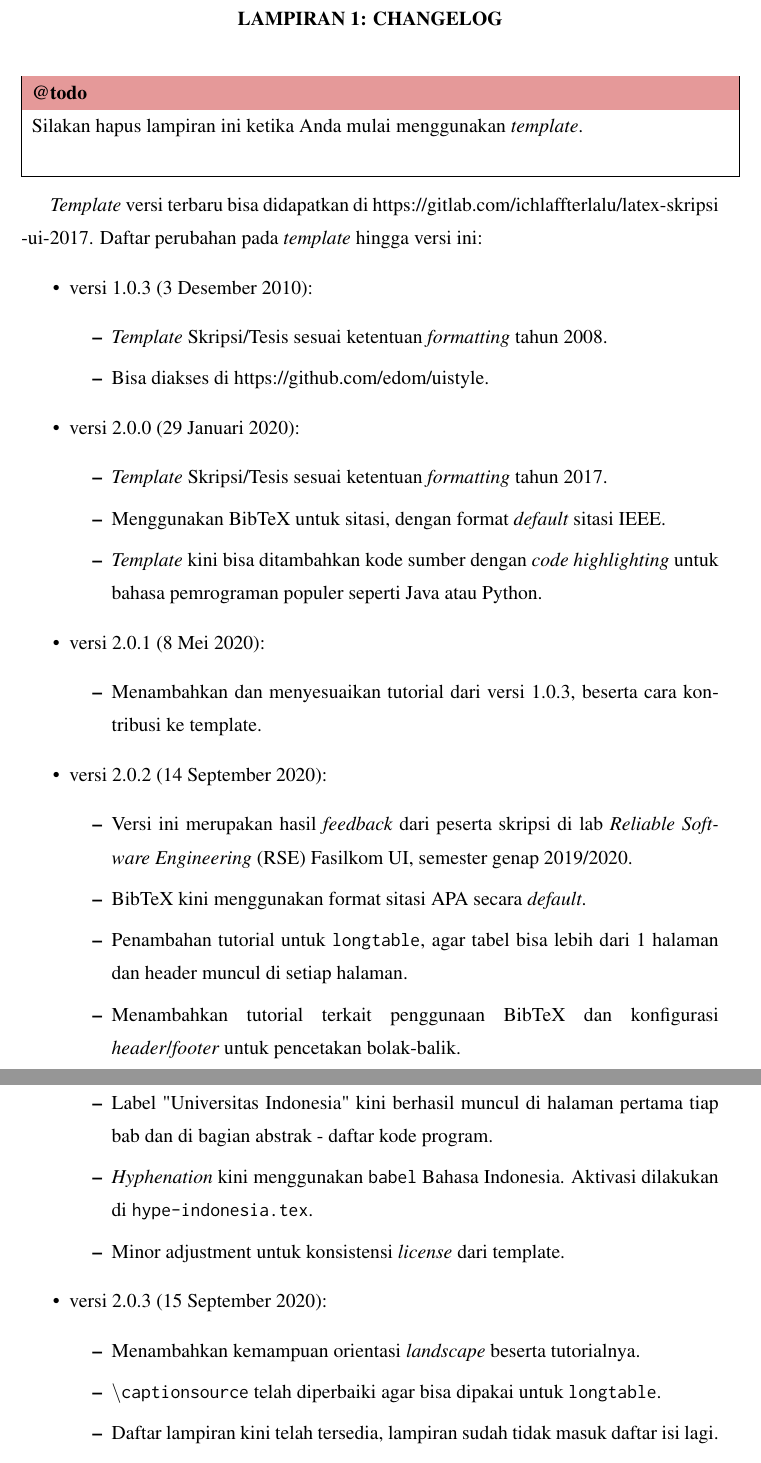
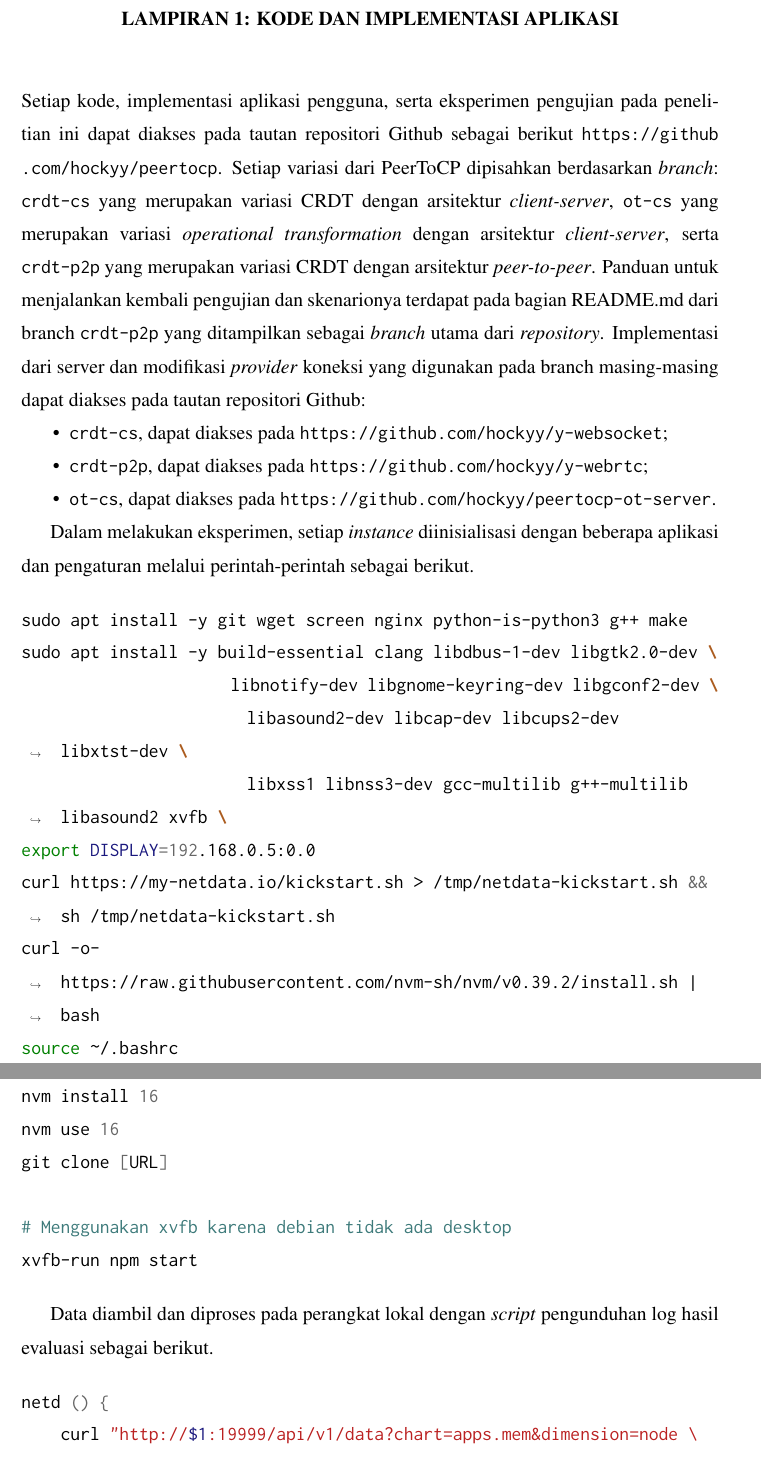
Before and after one commit to hockyy/skripsi, a LaTeX thesis (thesis.tex, which reads src/99-backMatter/lampiran.tex): two parts of pages 75 and 76 of 78 before the commit and two parts of pages 75 and 76 of 77 after it, joined at a grey line, cut at the place of the change. Compiled offline with pdfLaTeX.

Commit message:
Add lampiran

```diff
--- a/src/99-backMatter/lampiran.tex
+++ b/src/99-backMatter/lampiran.tex
@@ -1,40 +1,11 @@
 %-----------------------------------------------------------------------------%
-\addappendix{CHANGELOG}
-\chapter*{Lampiran 1: CHANGELOG}
-\label{appendix:changelog}
+\addappendix{Kode dan Implementasi Aplikasi}
+\chapter*{Lampiran 1: Kode dan Implementasi Aplikasi}
+\label{appendix:implementation}
 %-----------------------------------------------------------------------------%
-\todo{Silakan hapus lampiran ini ketika Anda mulai menggunakan \f{template}.}
+Setiap kode, implementasi aplikasi pengguna, serta eksperimen pengujian pada penelitian ini dapat diakses pada tautan repositori Github sebagai berikut \texttt{\url{https://github.com/hockyy/peertocp}}. Setiap variasi dari PeerToCP dipisahkan berdasarkan \textit{branch}: \texttt{crdt-cs} yang merupakan variasi CRDT dengan arsitektur \textit{client-server}, \texttt{ot-cs} yang merupakan variasi \textit{operational transformation} dengan arsitektur \textit{client-server}, serta \texttt{crdt-p2p} yang merupakan variasi CRDT dengan arsitektur \textit{peer-to-peer}. Panduan untuk menjalankan kembali pengujian dan skenarionya terdapat pada bagian README.md dari branch \texttt{crdt-p2p} yang ditampilkan sebagai \textit{branch} utama dari \textit{repository}. Implementasi dari server dan modifikasi \textit{provider} koneksi yang digunakan pada branch masing-masing dapat diakses pada tautan repositori Github:
 
-\f{Template} versi terbaru bisa didapatkan di \url{https://gitlab.com/ichlaffterlalu/latex-skripsi-ui-2017}. Daftar perubahan pada \f{template} hingga versi ini:
-\begin{itemize}
-	\item versi 1.0.3 (3 Desember 2010):
-		\begin{itemize}
-			\item \f{Template} Skripsi/Tesis sesuai ketentuan \f{formatting} tahun 2008.
-			\item Bisa diakses di \url{https://github.com/edom/uistyle}.
-		\end{itemize}
-	\item versi 2.0.0 (29 Januari 2020):
-		\begin{itemize}
-			\item \f{Template} Skripsi/Tesis sesuai ketentuan \f{formatting} tahun 2017.
-			\item Menggunakan BibTeX untuk sitasi, dengan format \f{default} sitasi IEEE.
-			\item \f{Template} kini bisa ditambahkan kode sumber dengan \f{code highlighting} untuk bahasa pemrograman populer seperti Java atau Python.
-		\end{itemize}
-	\item versi 2.0.1 (8 Mei 2020):
-		\begin{itemize}
-			\item Menambahkan dan menyesuaikan tutorial dari versi 1.0.3, beserta cara kontribusi ke template.
-		\end{itemize}
-	\item versi 2.0.2 (14 September 2020):
-		\begin{itemize}
-			\item Versi ini merupakan hasil \f{feedback} dari peserta skripsi di lab \f{Reliable Software Engineering} (RSE) Fasilkom UI, semester genap 2019/2020.
-			\item BibTeX kini menggunakan format sitasi APA secara \f{default}.
-			\item Penambahan tutorial untuk \code{longtable}, agar tabel bisa lebih dari 1 halaman dan header muncul di setiap halaman.
-			\item Menambahkan tutorial terkait penggunaan BibTeX dan konfigurasi \f{header}/\f{footer} untuk pencetakan bolak-balik.
-			\item Label "Universitas Indonesia" kini berhasil muncul di halaman pertama tiap bab dan di bagian abstrak - daftar kode program.
-			\item \f{Hyphenation} kini menggunakan \code{babel} Bahasa Indonesia. Aktivasi dilakukan di \code{hype-indonesia.tex}.
-			\item Minor adjustment untuk konsistensi \f{license} dari template.
-		\end{itemize}
-	\item versi 2.0.3 (15 September 2020):
-		\begin{itemize}
-			\item Menambahkan kemampuan orientasi \f{landscape} beserta tutorialnya.
-			\item \code{\bslash{}captionsource} telah diperbaiki agar bisa dipakai untuk \code{longtable}.
-			\item Daftar lampiran kini telah tersedia, lampiran sudah tidak masuk daftar isi lagi.
-			\item Nomor halaman pada lampiran dilanjutkan dari halaman terakhir konten (daftar referensi).
+\begin{itemize}[nolistsep, noitemsep]
+    \item \texttt{crdt-cs}, dapat diakses pada \texttt{\url{https://github.com/hockyy/y-websocket}};
+    \item \texttt{crdt-p2p}, dapat diakses pada \texttt{\url{https://github.com/hockyy/y-webrtc}};
+    \item \texttt{ot-cs}, dapat diakses pada \texttt{\url{https://github.com/hockyy/peertocp-ot-server}}.
@@ -67,2 +12,3 @@
 \end{itemize}
 
+Dalam melakukan eksperimen, setiap \textit{instance} diinisialisasi dengan beberapa aplikasi dan pengaturan melalui perintah-perintah sebagai berikut.
@@ -76 +15,60 @@ Lampiran bisa saja berisi data-data tambahan, analisis tambahan, penjelasan isti
 
+\begin{minted}[tabsize=2,breaklines]{bash}
+sudo apt install -y git wget screen nginx python-is-python3 g++ make
+sudo apt install -y build-essential clang libdbus-1-dev libgtk2.0-dev \
+                       libnotify-dev libgnome-keyring-dev libgconf2-dev \
+                       libasound2-dev libcap-dev libcups2-dev libxtst-dev \
+                       libxss1 libnss3-dev gcc-multilib g++-multilib libasound2 xvfb \
+export DISPLAY=192.168.0.5:0.0
+curl https://my-netdata.io/kickstart.sh > /tmp/netdata-kickstart.sh && sh /tmp/netdata-kickstart.sh
+curl -o- https://raw.githubusercontent.com/nvm-sh/nvm/v0.39.2/install.sh | bash
+source ~/.bashrc
+nvm install 16
+nvm use 16
+git clone [URL]
+
+# Menggunakan xvfb karena debian tidak ada desktop
+xvfb-run npm start
+\end{minted}
+
+Data diambil dan diproses pada perangkat lokal dengan \textit{script} pengunduhan log hasil evaluasi sebagai berikut.
+
+\begin{minted}[tabsize=2,breaklines]{bash}
+netd () {
+    curl "http://$1:19999/api/v1/data?chart=apps.mem&dimension=node \
+          &after=$2&points=0&group=average&gtime=0 \
+          &timeout=0&format=csv&options=seconds" \
+          > mem-$3.csv
+    curl "http://$1:19999/api/v1/data?chart=system.ip \
+          &after=$2&points=0&group=average&gtime=0 \
+          &timeout=0&format=csv&options=seconds" \
+          > network-$3.csv
+    curl "http://$1:19999/api/v1/data?chart=apps.cpu&dimension=node \
+          &after=$2&points=0&group=average&gtime=0 \
+          &timeout=0&format=csv&options=seconds" \
+          > cpu-$3.csv
+}
+
+scpd () {
+    scp -r hocky@$1:~/peertocpnext/out/ ./$2
+}
+\end{minted}
+
+Setiap server menggunakan NGINX dengan konfigurasi sebagai berikut.
+
+\begin{minted}[tabsize=2,breaklines]{nginx}
+location / {
+    # First attempt to serve request as file, then
+    # as directory, then fall back to displaying a 404.
+    # try_files $uri $uri/ =404;
+    proxy_pass http://127.0.0.1:3000;
+
+    proxy_http_version  1.1;
+    proxy_set_header Upgrade $http_upgrade;
+    proxy_set_header Connection "upgrade";
+    proxy_set_header Host $http_host;
+    proxy_set_header X-Real-IP $remote_addr;
+}
+\end{minted}
+
+Hasil visualisasi dan interpretasi dari eksperimen yang disampaikan pada penelitian ini dapat diakses mellaui tautan repositori Github sebagai berikut \texttt{\url{https://github.com/hockyy/peertocp-benchmark}}.
```
Also changed, not shown: thesis.pdf, src/99-backMatter/lampiran.tex (38 more changed lines).
